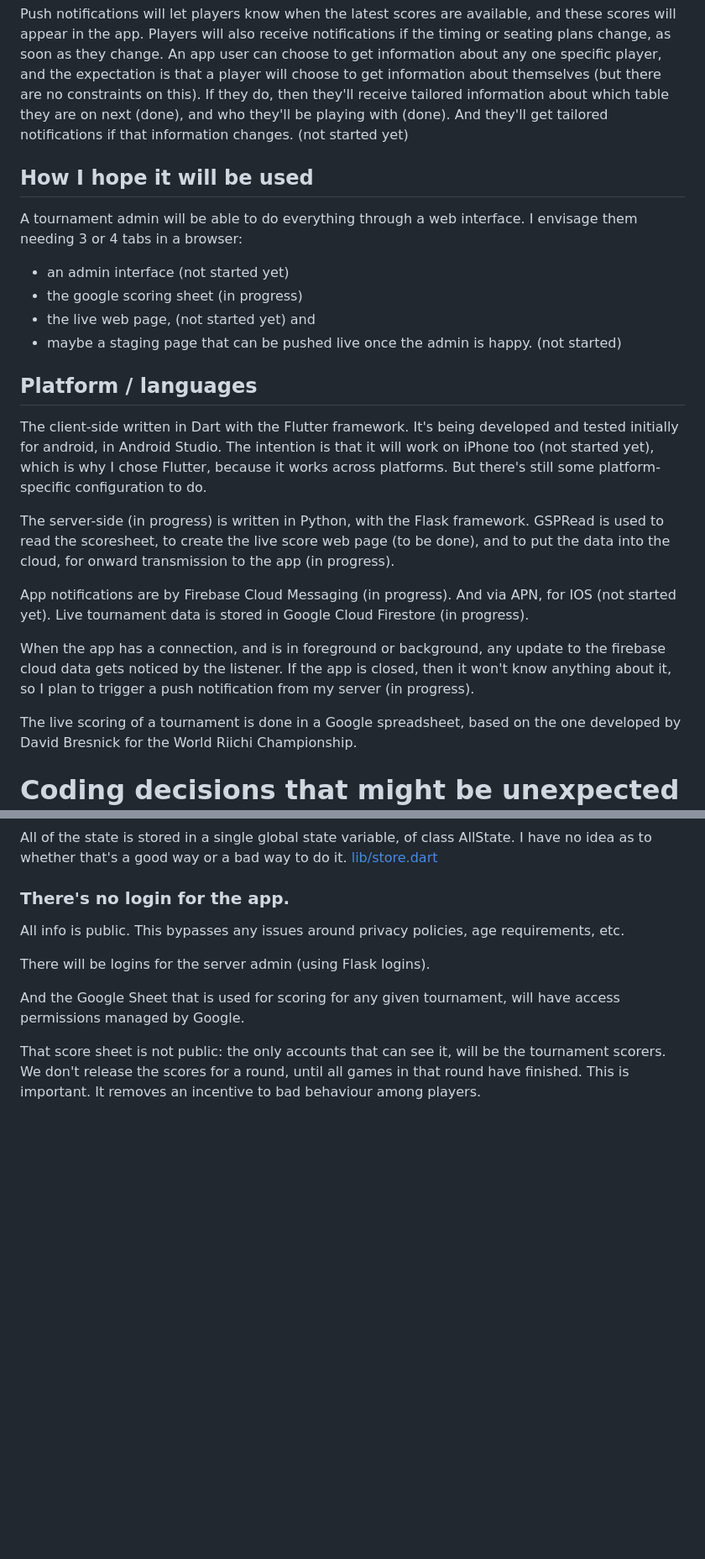
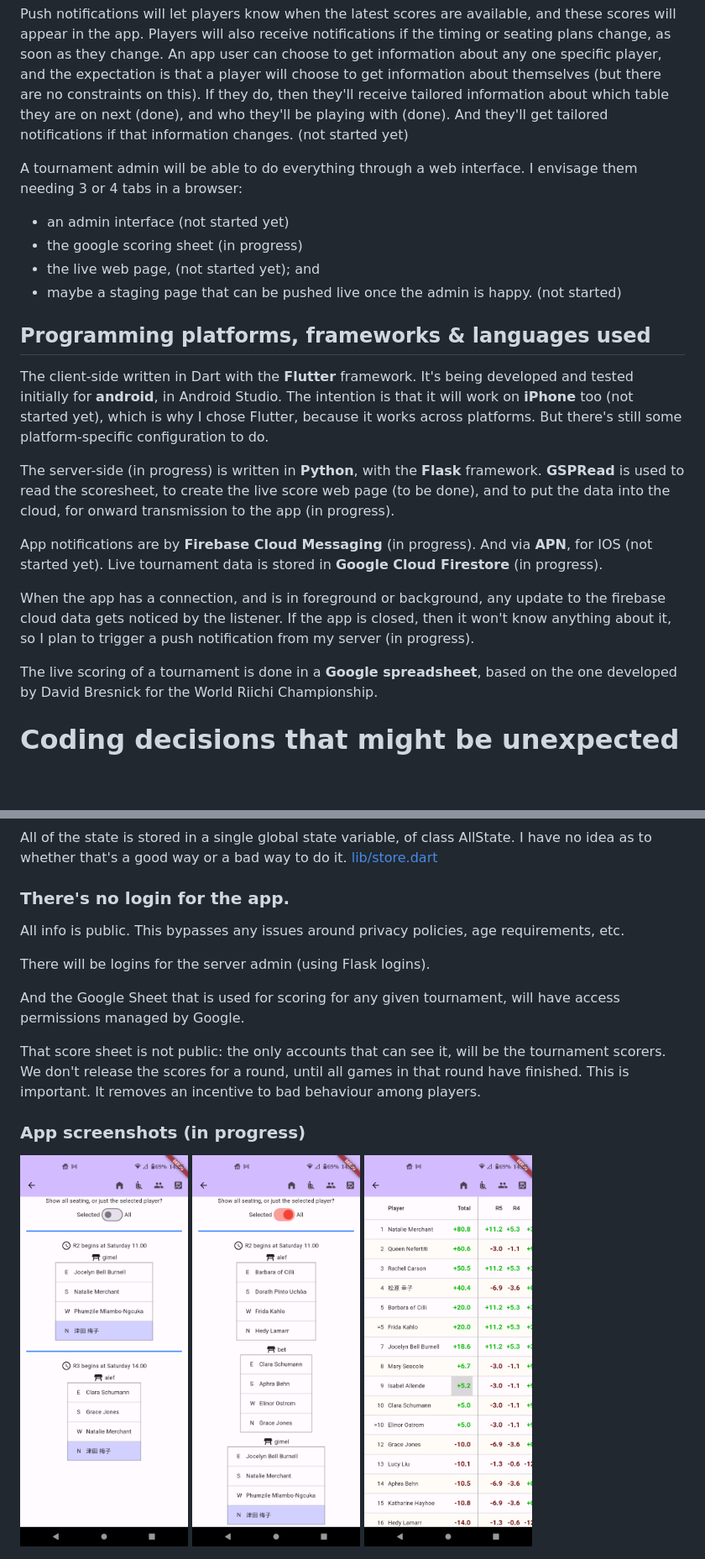
Before and after one commit to ApplySci/aim, a Markdown page: README.md, 2 parts joined by grey strips. Shown at 84% size. Rendered like a GitHub page; blank space fills up the shorter version.

Commit message:
embed screenshots in README

```diff
--- a/README.md
+++ b/README.md
@@ -14,38 +14,37 @@ themselves (but there are no constraints on this). If they do, then they'll rece
 information about which table they are on next (done), and who they'll be playing with (done).
 And they'll get tailored notifications if that information changes. (not started yet)
 
-## How I hope it will be used
-
 A tournament admin will be able to do everything through a web interface.
 I envisage them needing 3 or 4 tabs in a browser:
 
 - an admin interface (not started yet)
 - the google scoring sheet (in progress)
-- the live web page, (not started yet) and
+- the live web page, (not started yet); and
 - maybe a staging page that can be pushed live once the admin is happy. (not started)
 
-## Platform / languages
+## Programming platforms, frameworks & languages used
 
-The client-side written in Dart with the Flutter framework. It's being developed and
-tested initially for android, in Android Studio.
- The intention is that it will work on iPhone too (not started yet), which is why I chose
-  Flutter, because it works across platforms. But there's still some platform-specific
-  configuration to do.
+The client-side written in Dart with the **Flutter** framework. It's being developed and
+tested initially for **android**, in Android Studio.
+The intention is that it will work on **iPhone** too (not started yet), which is why I chose
+Flutter, because it works across platforms. But there's still some platform-specific
+configuration to do.
 
-The server-side (in progress) is written in Python, with the Flask framework. GSPRead is used to read the
+The server-side (in progress) is written in **Python**, with the **Flask** framework.
+**GSPRead** is used to read the
 scoresheet, to create the live score web page (to be done), and to put the data into the
 cloud, for onward transmission to the app (in progress).
 
-App notifications are by Firebase Cloud Messaging (in progress).
-And via APN, for IOS (not started yet).
-Live tournament data is stored in Google Cloud Firestore (in progress).
+App notifications are by **Firebase Cloud Messaging** (in progress).
+And via **APN**, for IOS (not started yet).
+Live tournament data is stored in **Google Cloud Firestore** (in progress).
 
 When the app has a connection, and is in foreground or background, any update to
 the firebase cloud data gets noticed by the listener.
 If the app is closed, then it won't know anything about it, so I plan to trigger
 a push notification from my server (in progress).
 
-The live scoring of a tournament is done in a Google spreadsheet, based on the one
+The live scoring of a tournament is done in a **Google spreadsheet**, based on the one
 developed by David Bresnick for the World Riichi Championship.
 
 # Coding decisions that might be unexpected (and might be unsound):
@@ -89,3 +88,9 @@ That score sheet is not public: the only accounts that can see it,
 will be the tournament scorers. We don't release the scores for a round, until
 all games in that round have finished. This is important. It removes an incentive
 to bad behaviour among players.
+
+### App screenshots (in progress)
+
+<img src='https://github.com/applysci/aim/blob/main/pix/1p-seats.png?raw=true' width=200>
+<img src='https://github.com/applysci/aim/blob/main/pix/all-seats.png?raw=true' width=200>
+<img src='https://github.com/applysci/aim/blob/main/pix/scoresheet.png?raw=true' width=200>
```
Also changed, not shown: other parts of README.md (+1 -1 lines).
